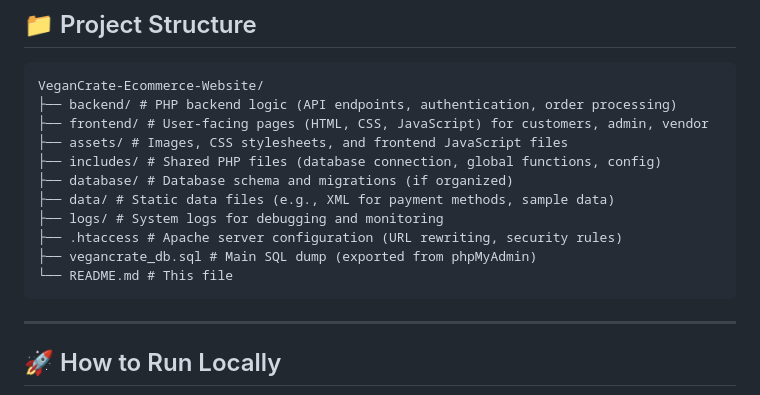
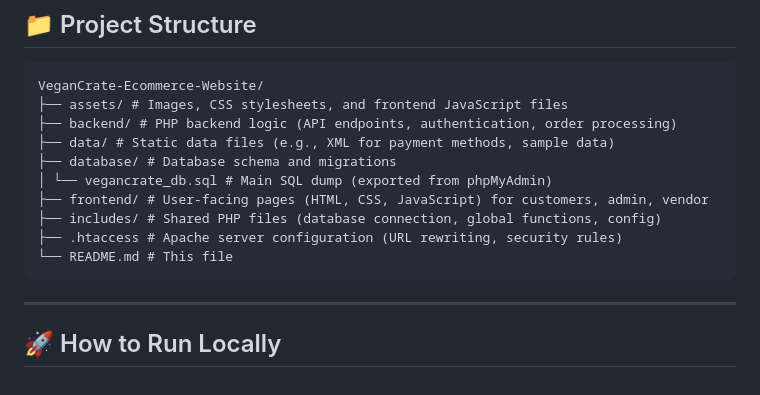
Before and after one commit to YaraAlansari-CS/VeganCrate-Ecommerce-Website, a Markdown page: README.md, the part around the change. Drawn GitHub-style.

````diff
--- a/README.md
+++ b/README.md
@@ -75,18 +75,16 @@
 
 ```text
 VeganCrate-Ecommerce-Website/
+├── assets/ # Images, CSS stylesheets, and frontend JavaScript files
 ├── backend/ # PHP backend logic (API endpoints, authentication, order processing)
+├── data/ # Static data files (e.g., XML for payment methods, sample data)
+├── database/ # Database schema and migrations
+│ └── vegancrate_db.sql # Main SQL dump (exported from phpMyAdmin)
 ├── frontend/ # User-facing pages (HTML, CSS, JavaScript) for customers, admin, vendor
-├── assets/ # Images, CSS stylesheets, and frontend JavaScript files
 ├── includes/ # Shared PHP files (database connection, global functions, config)
-├── database/ # Database schema and migrations (if organized)
-├── data/ # Static data files (e.g., XML for payment methods, sample data)
-├── logs/ # System logs for debugging and monitoring
 ├── .htaccess # Apache server configuration (URL rewriting, security rules)
-├── vegancrate_db.sql # Main SQL dump (exported from phpMyAdmin)
 └── README.md # This file
 ```
-
 ---
 
 ## 🚀 How to Run Locally
````
